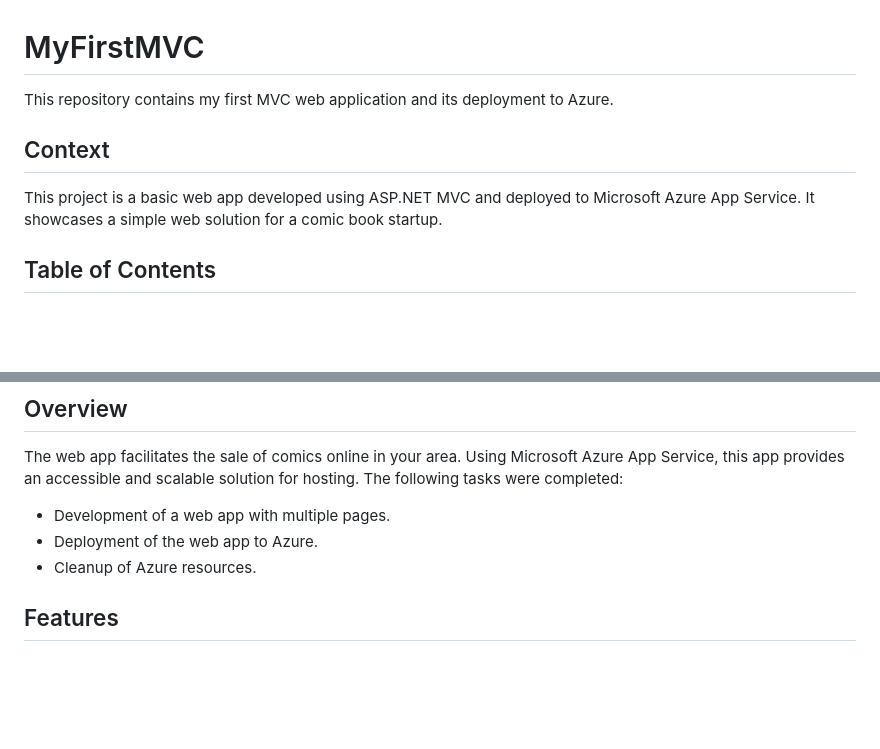
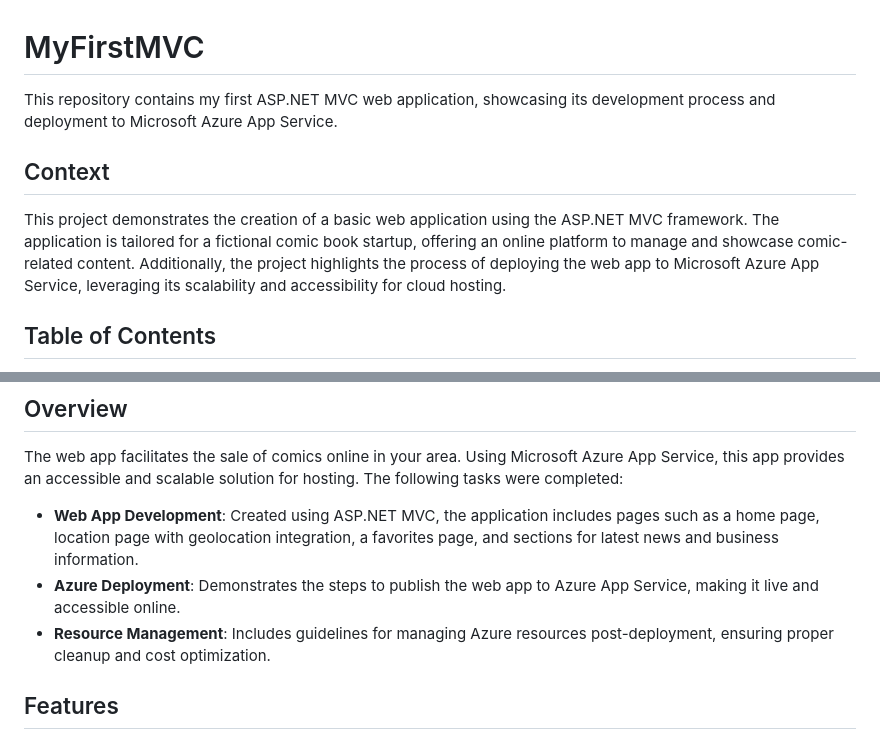
Before and after one commit to B-Aboobaker/MyFirstMVC, a Markdown page: README.md, 2 parts joined by grey strips. Drawn GitHub-style; blank space fills up the shorter version.

Commit message:
Completed ReadMe file

```diff
--- a/README.md
+++ b/README.md
@@ -1,9 +1,9 @@
 # MyFirstMVC
-This repository contains my first MVC web application and its deployment to Azure.
+This repository contains my first ASP.NET MVC web application, showcasing its development process and deployment to Microsoft Azure App Service.
 
 
 ## Context
-This project is a basic web app developed using ASP.NET MVC and deployed to Microsoft Azure App Service. It showcases a simple web solution for a comic book startup.
+This project demonstrates the creation of a basic web application using the ASP.NET MVC framework. The application is tailored for a fictional comic book startup, offering an online platform to manage and showcase comic-related content. Additionally, the project highlights the process of deploying the web app to Microsoft Azure App Service, leveraging its scalability and accessibility for cloud hosting.
 
 
 ## Table of Contents
@@ -25,9 +25,9 @@ This project is a basic web app developed using ASP.NET MVC and deployed to Micr
 
 ## Overview
 The web app facilitates the sale of comics online in your area. Using Microsoft Azure App Service, this app provides an accessible and scalable solution for hosting. The following tasks were completed:
-- Development of a web app with multiple pages.
-- Deployment of the web app to Azure.
-- Cleanup of Azure resources.
+- **Web App Development**: Created using ASP.NET MVC, the application includes pages such as a home page, location page with geolocation integration, a favorites page, and sections for latest news and business information.
+- **Azure Deployment**: Demonstrates the steps to publish the web app to Azure App Service, making it live and accessible online.
+- **Resource Management**: Includes guidelines for managing Azure resources post-deployment, ensuring proper cleanup and cost optimization.
 
 
 ## Features
```
